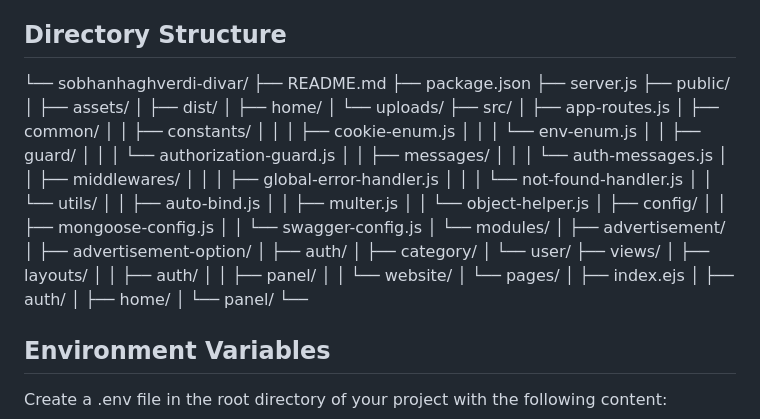
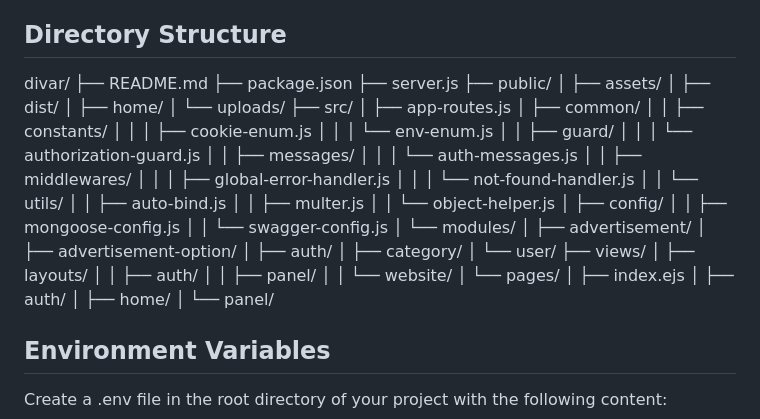
Before and after one commit to SobhanHaghverdi/divar, a Markdown page: README.md, the part around the change. GitHub-like rendering.

```diff
--- a/README.md
+++ b/README.md
@@ -58,7 +58,7 @@ Once the server is running, you can access the application at http://localhost:$
 
 ## Directory Structure
 
-└── sobhanhaghverdi-divar/
+divar/
     ├── README.md
     ├── package.json
     ├── server.js
@@ -103,7 +103,7 @@ Once the server is running, you can access the application at http://localhost:$
     │       ├── auth/
     │       ├── home/
     │       └── panel/
-    └──
+
 
 ## Environment Variables
 
```
